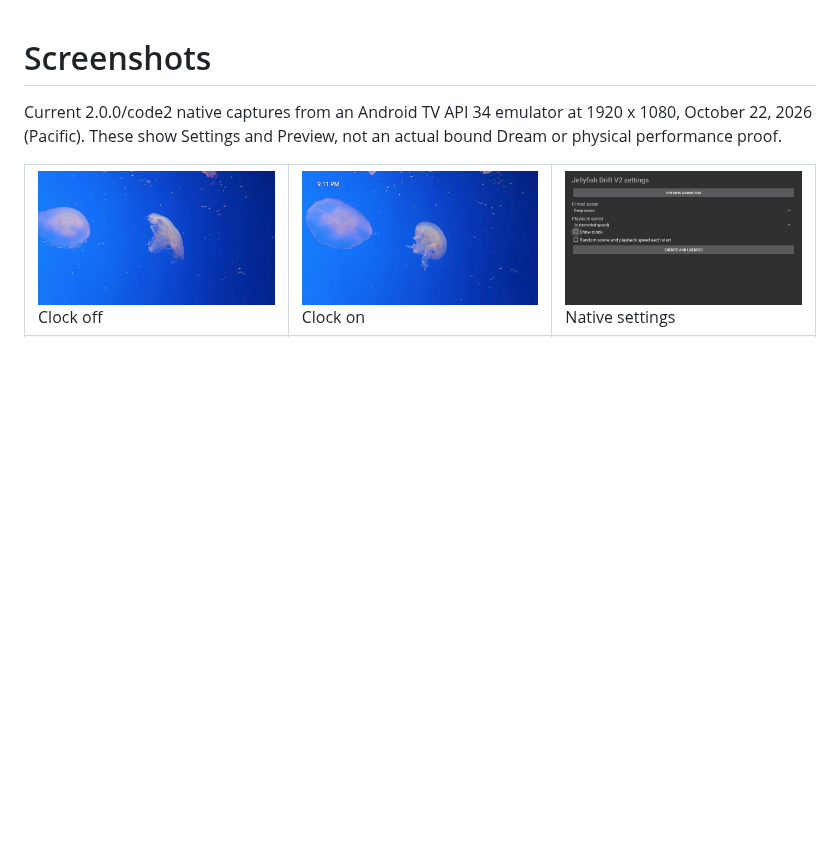
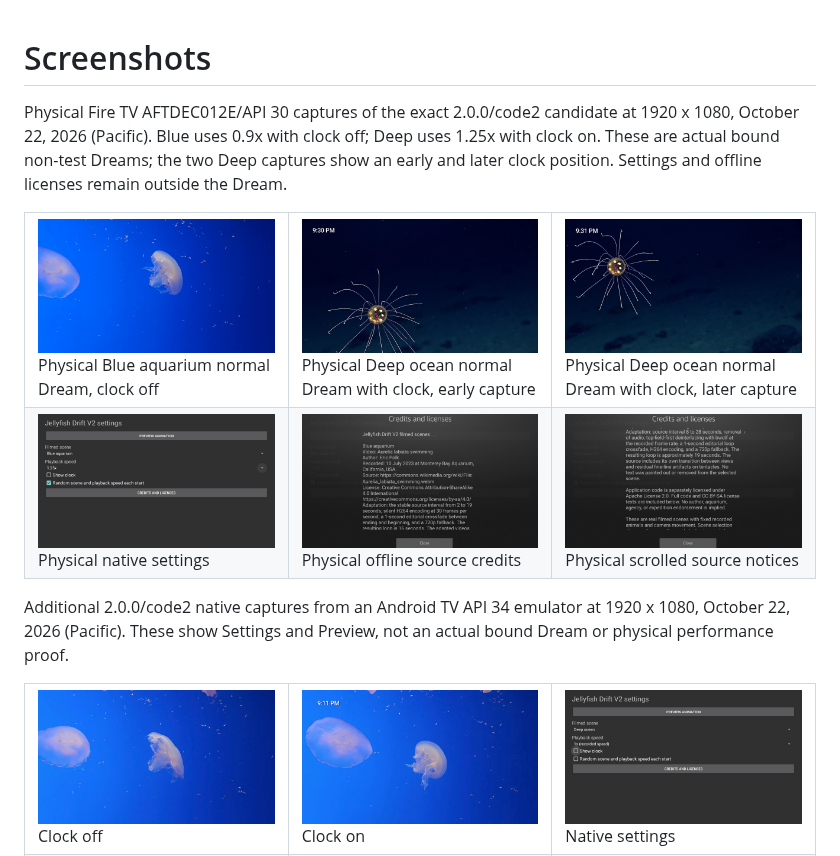
Before and after one commit to jeremykenedy/jellyfish-drift-v2, a Markdown page: docs/SCREENSHOTS.md, the part around the change. Rendered like a GitHub page; pictures changed too: art/screenshots/physical-blue-clock-off.png (added), art/screenshots/physical-credits.png (added), art/screenshots/physical-deep-clock-drift.png (added); blank space fills up the shorter version.

Commit message:
Document filmed V2 physical Dream and clock evidence

```diff
--- a/docs/SCREENSHOTS.md
+++ b/docs/SCREENSHOTS.md
@@ -1,6 +1,13 @@
 # Screenshots
 
-Current 2.0.0/code2 native captures from an Android TV API 34 emulator at 1920 x 1080, October 22, 2026 (Pacific). These show Settings and Preview, not an actual bound Dream or physical performance proof.
+Physical Fire TV AFTDEC012E/API 30 captures of the exact 2.0.0/code2 candidate at 1920 x 1080, October 22, 2026 (Pacific). Blue uses 0.9x with clock off; Deep uses 1.25x with clock on. These are actual bound non-test Dreams; the two Deep captures show an early and later clock position. Settings and offline licenses remain outside the Dream.
+
+<table>
+<tr><td width="33%"><img src="../art/screenshots/physical-blue-clock-off.png" alt="Physical Blue aquarium normal Dream, clock off"><br>Physical Blue aquarium normal Dream, clock off</td><td width="33%"><img src="../art/screenshots/physical-deep-clock-start.png" alt="Physical Deep ocean normal Dream with clock, early capture"><br>Physical Deep ocean normal Dream with clock, early capture</td><td width="33%"><img src="../art/screenshots/physical-deep-clock-drift.png" alt="Physical Deep ocean normal Dream with clock, later capture"><br>Physical Deep ocean normal Dream with clock, later capture</td></tr>
+<tr><td width="33%"><img src="../art/screenshots/physical-settings.png" alt="Physical native settings"><br>Physical native settings</td><td width="33%"><img src="../art/screenshots/physical-credits.png" alt="Physical offline source credits"><br>Physical offline source credits</td><td width="33%"><img src="../art/screenshots/physical-licenses-scrolled.png" alt="Physical scrolled source notices"><br>Physical scrolled source notices</td></tr>
+</table>
+
+Additional 2.0.0/code2 native captures from an Android TV API 34 emulator at 1920 x 1080, October 22, 2026 (Pacific). These show Settings and Preview, not an actual bound Dream or physical performance proof.
 
 <table>
 <tr><td width="33%"><img src="../art/screenshots/clock-off.png" alt="Clock off"><br>Clock off</td><td width="33%"><img src="../art/screenshots/clock-on-start.png" alt="Clock on"><br>Clock on</td><td width="33%"><img src="../art/screenshots/settings.png" alt="Native settings"><br>Native settings</td></tr>
```
Also changed, not shown: docs/VERIFICATION.md (+8 -2 lines), docs/releases/v2.0.0.md (+1 -1 lines), 1 other file.
